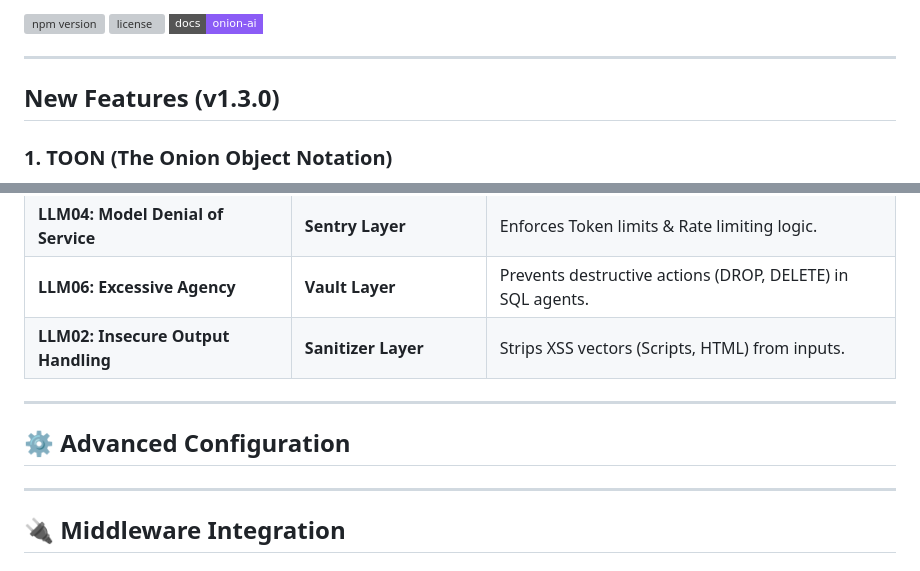
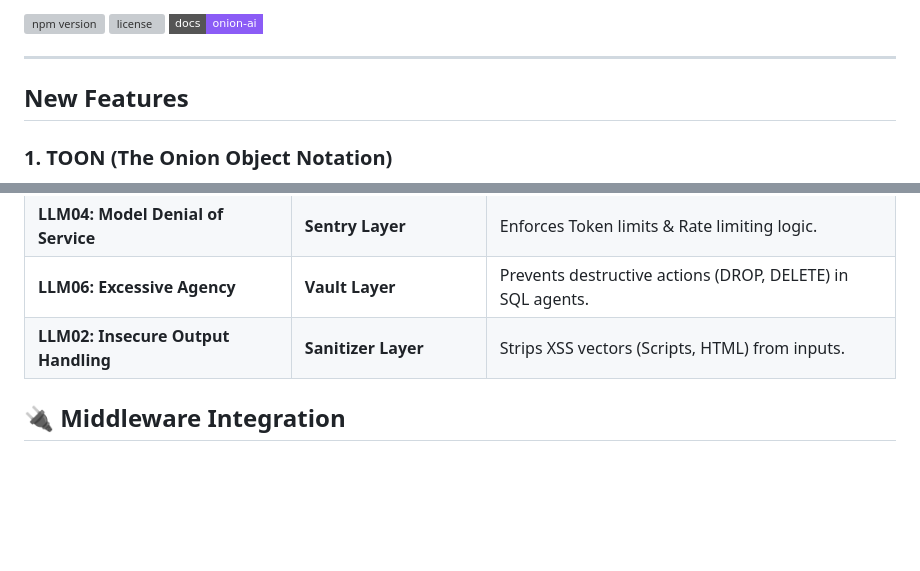
Before and after one commit to himanshu-mamgain/onion-ai, a Markdown page: README.md, 2 parts joined by grey strips. GitHub-like rendering; badges without logos; blank space fills up the shorter version; grey boxes are pictures that could not be loaded.

Commit message:
docs: remove version from new features heading and advanced configuration section

```diff
--- a/README.md
+++ b/README.md
@@ -12,7 +12,7 @@ Think of it as **[Helmet](https://helmetjs.github.io/) for LLMs**.
 
 ---
 
-## New Features (v1.3.0)
+## New Features
 
 ### 1. TOON (The Onion Object Notation)
 Convert your secured prompts into a structured, verifiable JSON format that separates content from metadata and threats.
@@ -354,11 +354,7 @@ Onion AI is designed to mitigate specific risks outlined in the [OWASP Top 10 fo
 | **LLM06: Excessive Agency** | **Vault Layer** | Prevents destructive actions (DROP, DELETE) in SQL agents. |
 | **LLM02: Insecure Output Handling** | **Sanitizer Layer** | Strips XSS vectors (Scripts, HTML) from inputs. |
 
----
 
-## ⚙️ Advanced Configuration
-
----
 
 ## 🔌 Middleware Integration
 
```
